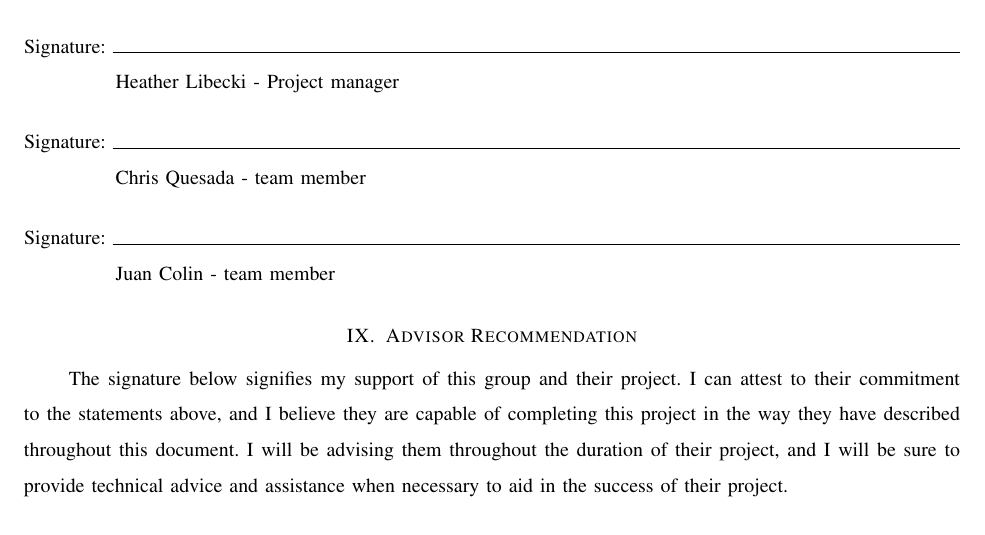
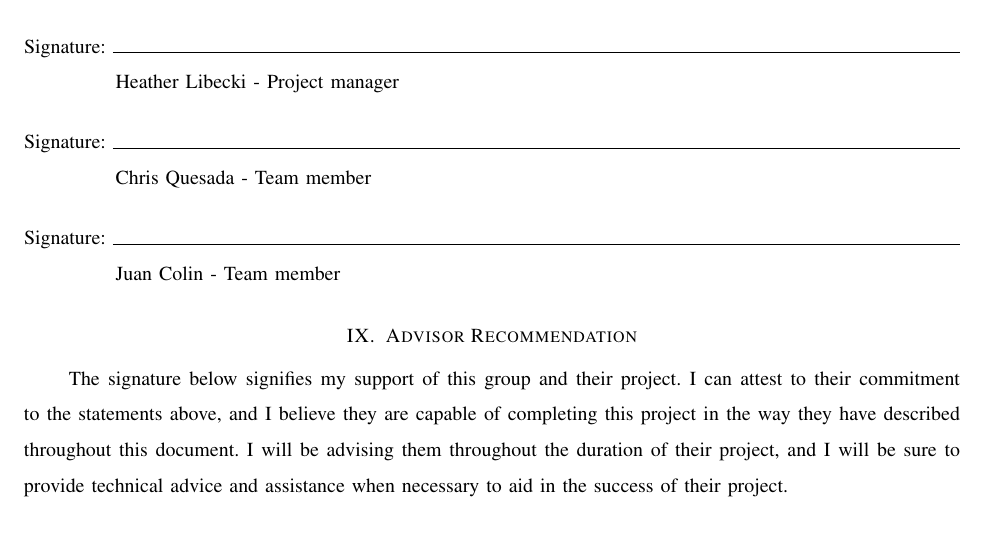
Before and after one commit to Senior-Design-CSUFresno/Grant-Proposal, a LaTeX paper (grant proposal.tex): part of page 6 of 6, cut so that both start at the same text. Compiled offline with pdfLaTeX.

Commit message:
for Heather

```diff
--- a/grant proposal.tex
+++ b/grant proposal.tex
@@ -247,11 +247,11 @@
 	\vspace{12pt}
 	Signature: \hrulefill
 
-	\hspace*{0mm}\phantom{Approved: }Chris Quesada - team member\\
+	\hspace*{0mm}\phantom{Approved: }Chris Quesada - Team member\\
 	\vspace{12pt}
 	Signature: \hrulefill
 
-	\hspace*{0mm}\phantom{Approved: }Juan Colin - team member\\
+	\hspace*{0mm}\phantom{Approved: }Juan Colin - Team member\\
 
 	\end{flushleft}\par
 	\setlength{\parindent}{5ex}
```
Also changed, not shown: grant proposal.pdf, 2 other files.
